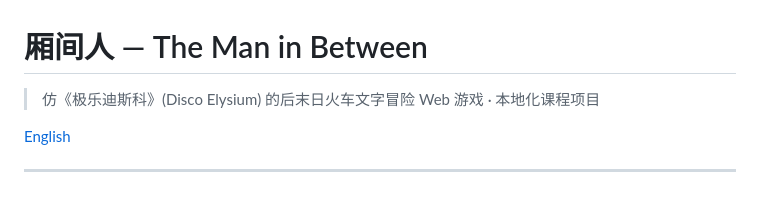
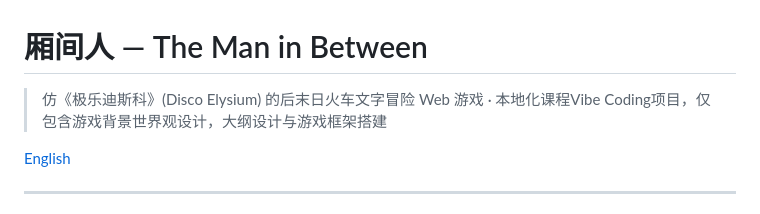
Before and after one commit to 707791890-prog/xiangjianren, a Markdown page: README.md, the part around the change. Drawn GitHub-style.

Commit message:
Revise README project description
Updated project description for clarity and specificity.

```diff
--- a/README.md
+++ b/README.md
@@ -1,6 +1,6 @@
 # 厢间人 — The Man in Between
 
-> 仿《极乐迪斯科》(Disco Elysium) 的后末日火车文字冒险 Web 游戏 · 本地化课程项目
+> 仿《极乐迪斯科》(Disco Elysium) 的后末日火车文字冒险 Web 游戏 · 本地化课程Vibe Coding项目，仅包含游戏背景世界观设计，大纲设计与游戏框架搭建
 
 [English](#english)
 
```
